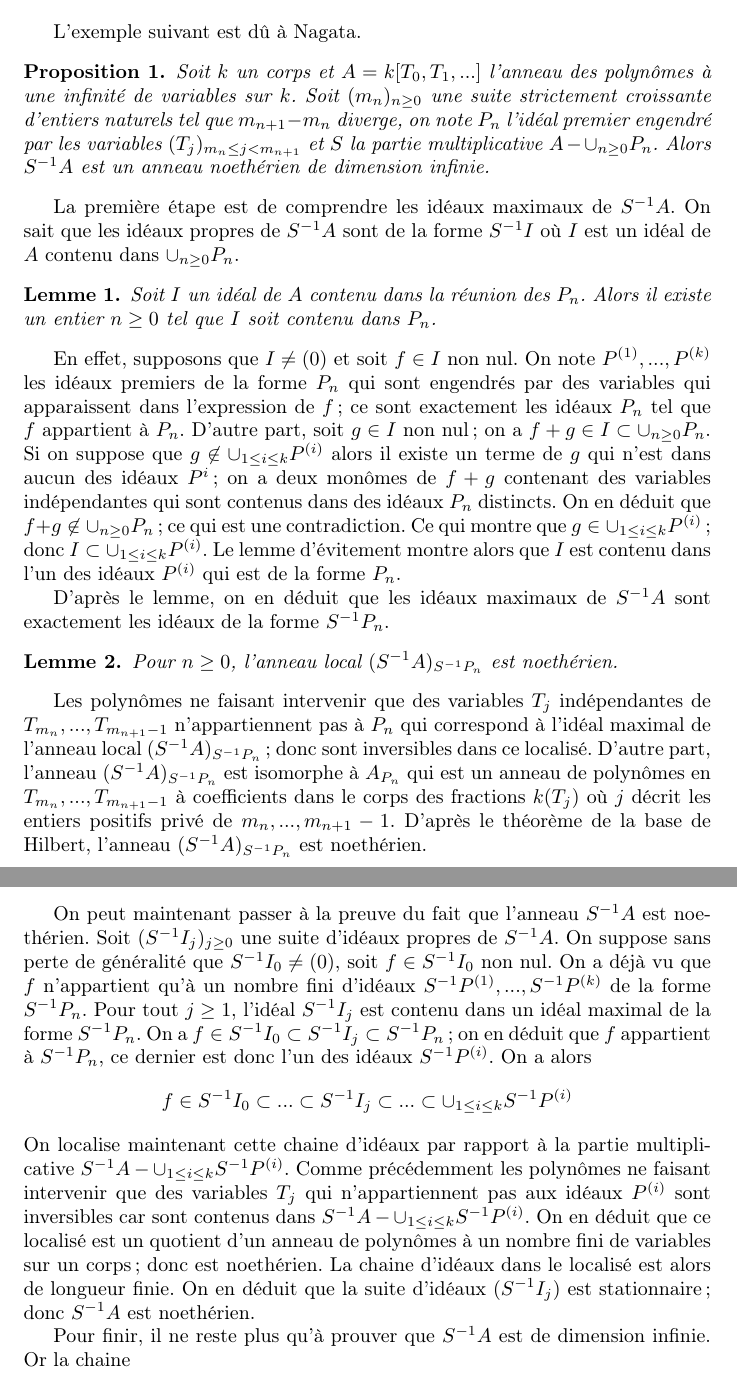
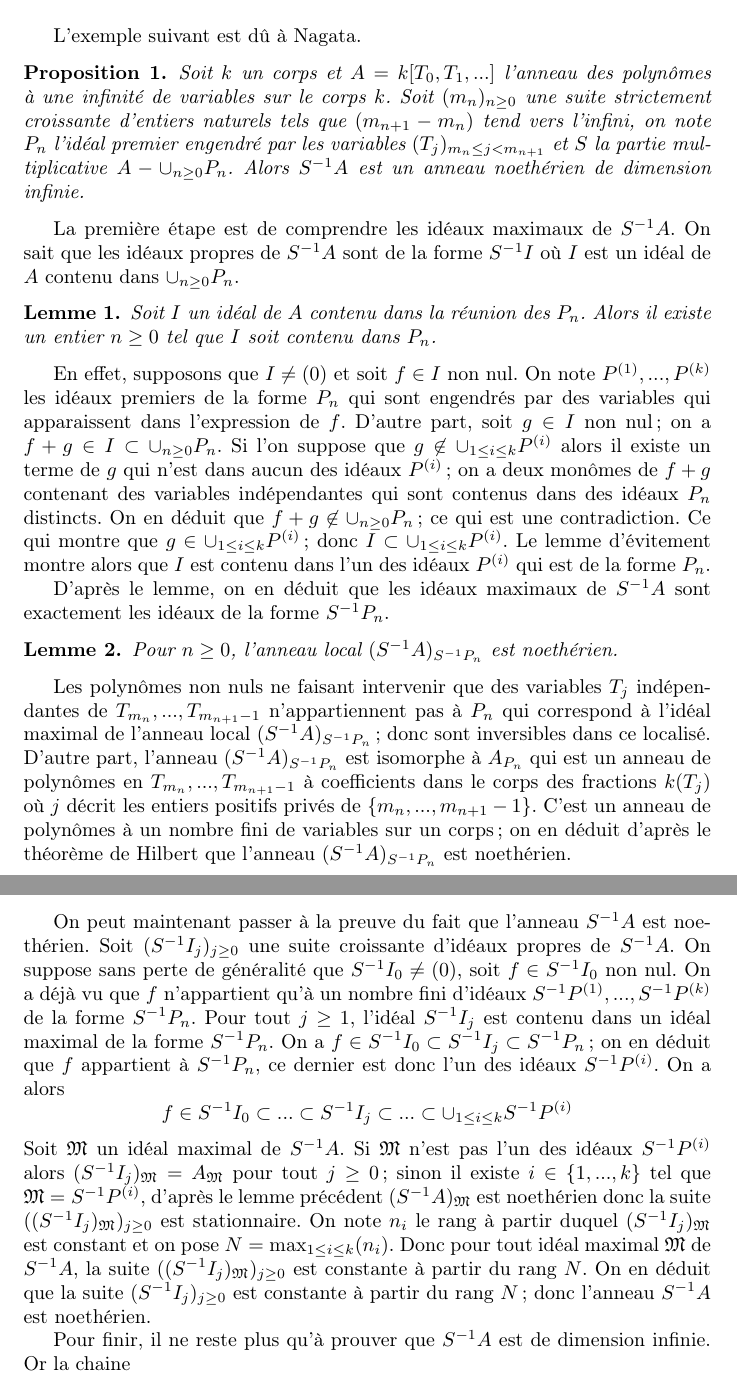
Before and after one commit to nicolasduhamel/sandbox, a LaTeX document (nagata.tex): two parts of pages 1 and 2 of 2, joined at a grey line, cut so that both start at the same text. Compiled offline with pdfLaTeX.

Commit message:
Simplification fin de preuve

```diff
--- a/nagata.tex
+++ b/nagata.tex
@@ -23,7 +23,7 @@
 
 L'exemple suivant est dû à Nagata.
 \begin{proposition}
-Soit $k$ un corps et $A = k[T_0, T_1, ...]$ l'anneau des polynômes à une infinité de variables sur $k$. Soit $(m_n)_{n \geq 0}$ une suite strictement croissante d'entiers naturels tel que $m_{n+1} - m_n$ diverge, on note $P_n$ l'idéal premier engendré par les variables $(T_j)_{m_n \leq j < m_{n+1}}$ et $S$ la partie multiplicative $A-\cup_{n \geq 0}P_n$. Alors $S^{-1}A$ est un anneau noethérien de dimension infinie.
+Soit $k$ un corps et $A = k[T_0, T_1, ...]$ l'anneau des polynômes à une infinité de variables sur le corps $k$. Soit $(m_n)_{n \geq 0}$ une suite strictement croissante d'entiers naturels tels que $( m_{n+1} - m_n )$ tend vers l'infini, on note $P_n$ l'idéal premier engendré par les variables $(T_j)_{m_n \leq j < m_{n+1}}$ et $S$ la partie multiplicative $A-\cup_{n \geq 0}P_n$. Alors $S^{-1}A$ est un anneau noethérien de dimension infinie.
 \end{proposition}
 
 La première étape est de comprendre les idéaux maximaux de $S^{-1}A$.
@@ -33,21 +33,21 @@ On sait que les idéaux propres de $S^{-1}A$ sont de la forme $S^{-1}I$ où $I$
 Soit $I$ un idéal de $A$ contenu dans la réunion des $P_n$. Alors il existe un entier $n \geq 0$ tel que $I$ soit contenu dans $P_n$.
 \end{lemme}
 
-En effet, supposons que $I \neq (0)$ et soit $f \in I$ non nul. On note $P^{(1)}, ..., P^{(k)}$ les idéaux premiers de la forme $P_n$ qui sont engendrés par des variables qui apparaissent dans l'expression de $f$; ce sont exactement les idéaux $P_n$ tel que $f$ appartient à $P_n$. D'autre part, soit $g \in I$ non nul; on a $f+g \in I \subset \cup_{n \geq 0}P_n$. Si on suppose que $g \not\in \cup_{1 \leq i \leq k}P^{(i)}$ alors il existe un terme de $g$ qui n'est dans aucun des idéaux $P^i$; on a deux monômes de $f+g$ contenant des variables indépendantes qui sont contenus dans des idéaux $P_n$ distincts. On en déduit que $f+g \not\in \cup_{n \geq 0}P_n$; ce qui est une contradiction. Ce qui montre que $g \in \cup_{1 \leq i \leq k}P^{(i)}$; donc $I \subset \cup_{1 \leq i \leq k}P^{(i)}$. Le lemme d'évitement montre alors que $I$ est contenu dans l'un des idéaux $P^{(i)}$ qui est de la forme $P_n$.
+En effet, supposons que $I \neq (0)$ et soit $f \in I$ non nul. On note $P^{(1)}, ..., P^{(k)}$ les idéaux premiers de la forme $P_n$ qui sont engendrés par des variables qui apparaissent dans l'expression de $f$. D'autre part, soit $g \in I$ non nul; on a $f+g \in I \subset \cup_{n \geq 0}P_n$. Si l'on suppose que $g \not\in \cup_{1 \leq i \leq k}P^{(i)}$ alors il existe un terme de $g$ qui n'est dans aucun des idéaux $P^{(i)}$; on a deux monômes de $f+g$ contenant des variables indépendantes qui sont contenus dans des idéaux $P_n$ distincts. On en déduit que $f+g \not\in \cup_{n \geq 0}P_n$; ce qui est une contradiction. Ce qui montre que $g \in \cup_{1 \leq i \leq k}P^{(i)}$; donc $I \subset \cup_{1 \leq i \leq k}P^{(i)}$. Le lemme d'évitement montre alors que $I$ est contenu dans l'un des idéaux $P^{(i)}$ qui est de la forme $P_n$.
 
 D'après le lemme, on en déduit que les idéaux maximaux de $S^{-1}A$ sont exactement les idéaux de la forme $S^{-1}P_n$.
 \begin{lemme}
 Pour $n \geq 0$, l'anneau local $(S^{-1}A)_{S^{-1}P_n}$ est noethérien.
 \end{lemme}
 
-Les polynômes ne faisant intervenir que des variables $T_j$ indépendantes de $T_{m_n}, ..., T_{m_{n+1}-1}$ n'appartiennent pas à $P_n$ qui correspond à l'idéal maximal de l'anneau local $(S^{-1}A)_{S^{-1}P_n}$; donc sont inversibles dans ce localisé. D'autre part, l'anneau $(S^{-1}A)_{S^{-1}P_n}$ est isomorphe à $A_{P_n}$ qui est un anneau de polynômes en $T_{m_n}, ..., T_{m_{n+1}-1}$ à coefficients dans le corps des fractions $k(T_j)$ où $j$ décrit les entiers positifs privé de $m_n, ..., m_{n+1}-1$. D'après le théorème de la base de Hilbert, l'anneau $(S^{-1}A)_{S^{-1}P_n}$ est noethérien.
+Les polynômes non nuls ne faisant intervenir que des variables $T_j$ indépendantes de $T_{m_n}, ..., T_{m_{n+1}-1}$ n'appartiennent pas à $P_n$ qui correspond à l'idéal maximal de l'anneau local $(S^{-1}A)_{S^{-1}P_n}$; donc sont inversibles dans ce localisé. D'autre part, l'anneau $(S^{-1}A)_{S^{-1}P_n}$ est isomorphe à $A_{P_n}$ qui est un anneau de polynômes en $T_{m_n}, ..., T_{m_{n+1}-1}$ à coefficients dans le corps des fractions $k(T_j)$ où $j$ décrit les entiers positifs privés de $\{m_n, ..., m_{n+1}-1\}$. C'est un anneau de polynômes à un nombre fini de variables sur un corps; on en déduit d'après le théorème de Hilbert que l'anneau $(S^{-1}A)_{S^{-1}P_n}$ est noethérien.
 
-On peut maintenant passer à la preuve du fait que l'anneau $S^{-1}A$ est noethérien. Soit $(S^{-1}I_j)_{j \geq 0}$ une suite d'idéaux propres de $S^{-1}A$. On suppose sans perte de généralité que $S^{-1}I_0 \neq (0)$, soit $f \in S^{-1}I_0$ non nul. On a déjà vu que $f$ n'appartient qu'à un nombre fini d'idéaux $S^{-1}P^{(1)}, ..., S^{-1}P^{(k)}$ de la forme $S^{-1}P_n$. Pour tout $j \geq 1$, l'idéal $S^{-1}I_j$ est contenu dans un idéal maximal de la forme $S^{-1}P_n$. On a $f \in S^{-1}I_0 \subset S^{-1}I_j \subset S^{-1}P_n$; on en déduit que $f$ appartient à $S^{-1}P_n$, ce dernier est donc l'un des idéaux $S^{-1}P^{(i)}$.
+On peut maintenant passer à la preuve du fait que l'anneau $S^{-1}A$ est noethérien. Soit $(S^{-1}I_j)_{j \geq 0}$ une suite croissante d'idéaux propres de $S^{-1}A$. On suppose sans perte de généralité que $S^{-1}I_0 \neq (0)$, soit $f \in S^{-1}I_0$ non nul. On a déjà vu que $f$ n'appartient qu'à un nombre fini d'idéaux $S^{-1}P^{(1)}, ..., S^{-1}P^{(k)}$ de la forme $S^{-1}P_n$. Pour tout $j \geq 1$, l'idéal $S^{-1}I_j$ est contenu dans un idéal maximal de la forme $S^{-1}P_n$. On a $f \in S^{-1}I_0 \subset S^{-1}I_j \subset S^{-1}P_n$; on en déduit que $f$ appartient à $S^{-1}P_n$, ce dernier est donc l'un des idéaux $S^{-1}P^{(i)}$.
 On a alors
 \begin{equation*}
 f \in S^{-1}I_0 \subset ... \subset S^{-1}I_j \subset ... \subset \cup_{1 \leq i \leq k}S^{-1}P^{(i)}
 \end{equation*}
-On localise maintenant cette chaine d'idéaux par rapport à la partie multiplicative $S^{-1}A-\cup_{1 \leq i \leq k}S^{-1}P^{(i)}$. Comme précédemment les polynômes ne faisant intervenir que des variables $T_j$ qui n'appartiennent pas aux idéaux $P^{(i)}$ sont inversibles car sont contenus dans $S^{-1}A-\cup_{1 \leq i \leq k}S^{-1}P^{(i)}$. On en déduit que ce localisé est un quotient d'un anneau de polynômes à un nombre fini de variables sur un corps; donc est noethérien. La chaine d'idéaux dans le localisé est alors de longueur finie. On en déduit que la suite d'idéaux $(S^{-1}I_j)$ est stationnaire; donc $S^{-1}A$ est noethérien.
+Soit $\mathfrak{M}$ un idéal maximal de $S^{-1}A$. Si $\mathfrak{M}$ n'est pas l'un des idéaux $S^{-1}P^{(i)}$ alors $(S^{-1}I_j)_\mathfrak{M} = A_\mathfrak{M}$ pour tout $j \geq 0$; sinon il existe $i \in \{1, ..., k\}$ tel que $\mathfrak{M} = S^{-1}P^{(i)}$, d'après le lemme précédent $(S^{-1}A)_\mathfrak{M}$ est noethérien donc la suite $( (S^{-1}I_j)_\mathfrak{M} )_{j \geq 0}$ est stationnaire. On note $n_i$ le rang à partir duquel $(S^{-1}I_j)_\mathfrak{M}$ est constant et on pose $N = \max_{1 \leq i \leq k}(n_i)$. Donc pour tout idéal maximal $\mathfrak{M}$ de $S^{-1}A$, la suite $( (S^{-1}I_j)_\mathfrak{M} )_{j \geq 0}$ est constante à partir du rang $N$. On en déduit que la suite $(S^{-1}I_j)_{j \geq 0}$ est constante à partir du rang $N$; donc l'anneau $S^{-1}A$ est noethérien.
 
 Pour finir, il ne reste plus qu'à prouver que $S^{-1}A$ est de dimension infinie. Or la chaine
 \begin{equation*}
```
Also changed, not shown: nagata.pdf.
